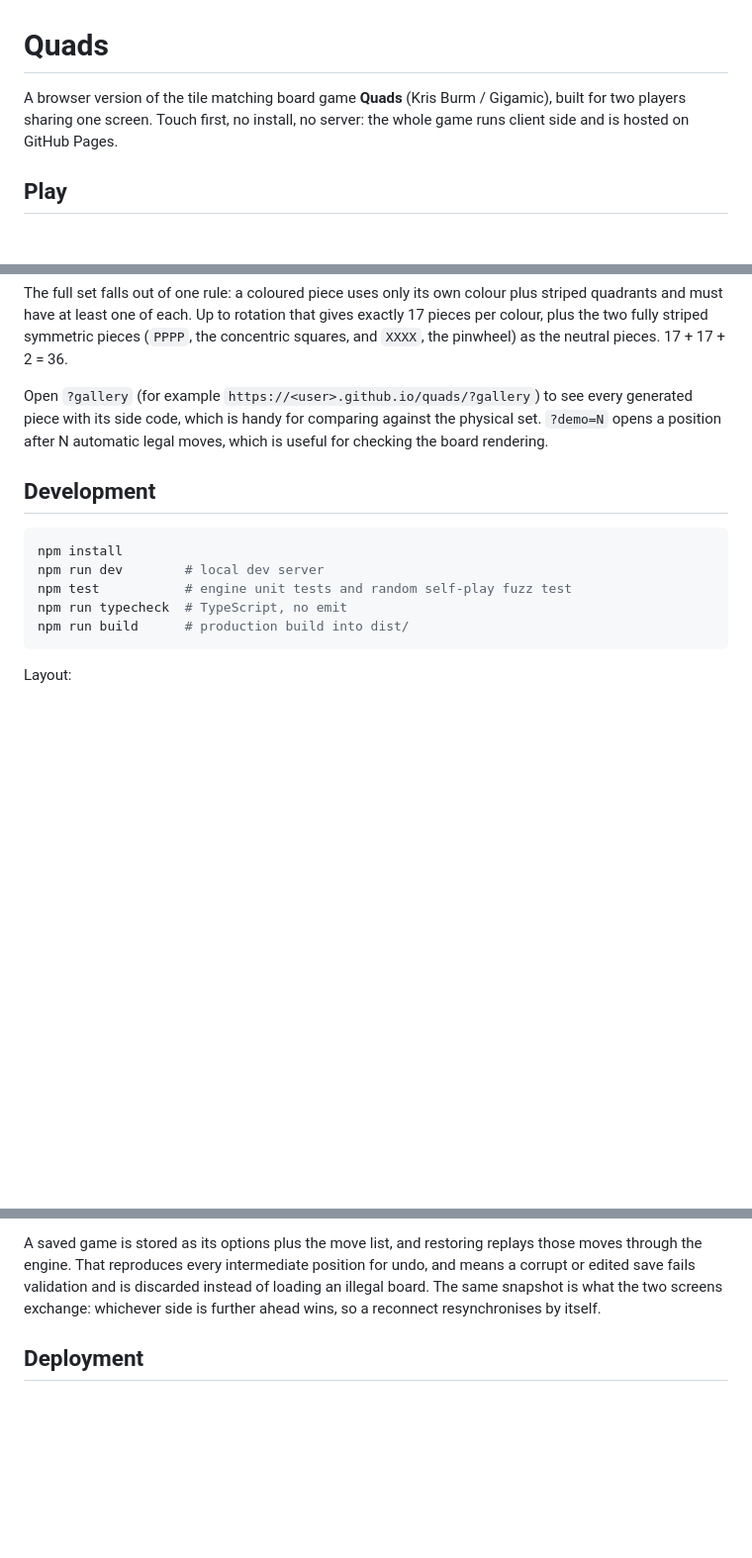
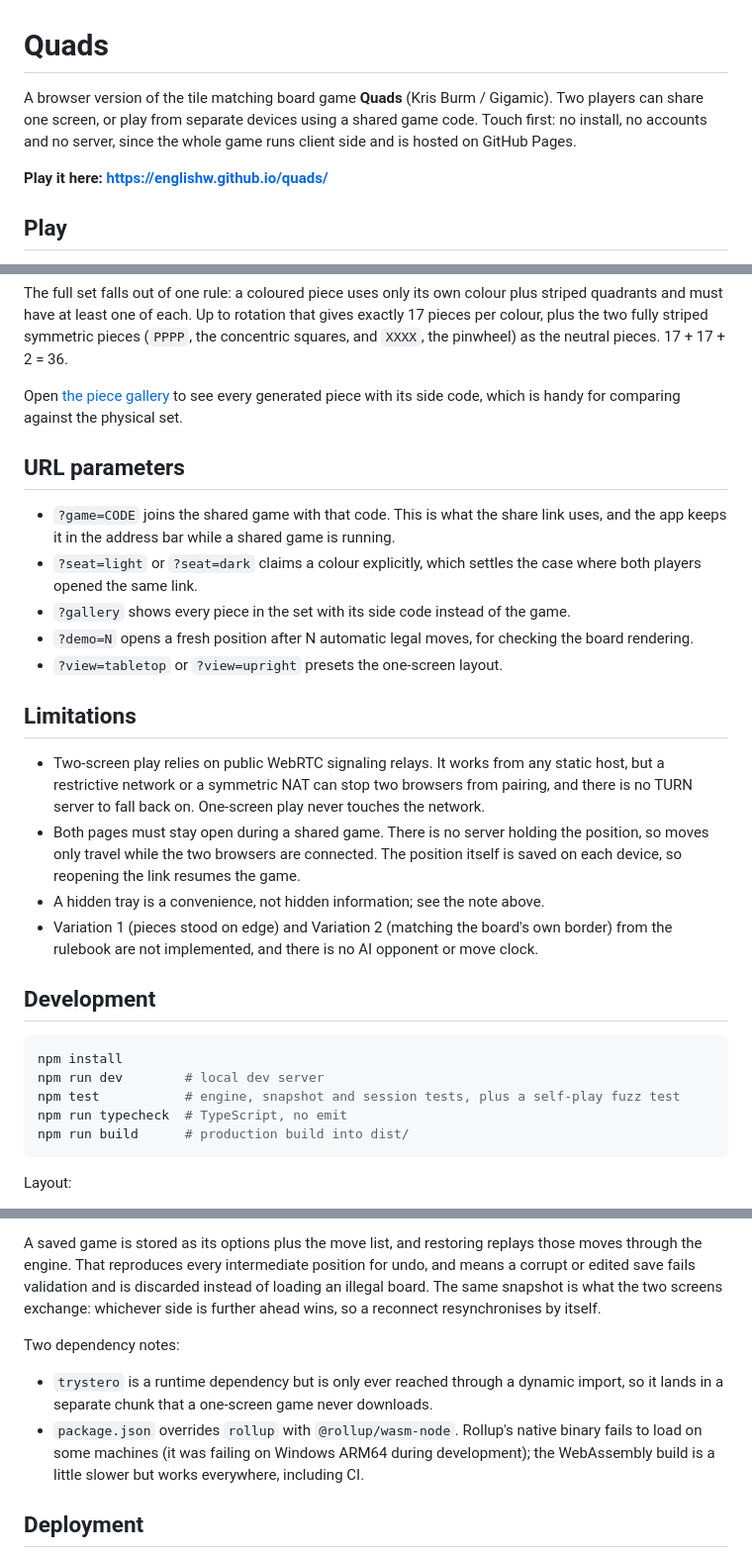
Before and after one commit to englishw/quads, a Markdown page: README.md, 3 parts joined by grey strips. Shown at 99% size. GitHub-like rendering; blank space fills up the shorter version.

Commit message:
Bring the README up to date with the current feature set
The introduction still described a one-screen only game and never linked
to the deployed version. Adds the play link, documents every URL
parameter in one place, and records the limitations honestly: peer to
peer play depends on public relays with no TURN fallback, both pages must
stay open, a hidden tray is not hidden information, and the rulebook
variations are not implemented.

Also notes two non-obvious dependency decisions: trystero is only reached
through a dynamic import, and rollup is overridden with its WebAssembly
build because the native binary fails to load on some machines.

Co-Authored-By: Oz <oz-agent@warp.dev>

````diff
--- a/README.md
+++ b/README.md
@@ -1,8 +1,10 @@
 # Quads
 
-A browser version of the tile matching board game **Quads** (Kris Burm / Gigamic), built for two
-players sharing one screen. Touch first, no install, no server: the whole game runs client side and
-is hosted on GitHub Pages.
+A browser version of the tile matching board game **Quads** (Kris Burm / Gigamic). Two players can
+share one screen, or play from separate devices using a shared game code. Touch first: no install, no
+accounts and no server, since the whole game runs client side and is hosted on GitHub Pages.
+
+**Play it here: https://englishw.github.io/quads/**
 
 ## Play
 
@@ -90,16 +92,37 @@ and must have at least one of each. Up to rotation that gives exactly 17 pieces
 two fully striped symmetric pieces (`PPPP`, the concentric squares, and `XXXX`, the pinwheel) as the
 neutral pieces. 17 + 17 + 2 = 36.
 
-Open `?gallery` (for example `https://<user>.github.io/quads/?gallery`) to see every generated piece
-with its side code, which is handy for comparing against the physical set. `?demo=N` opens a position
-after N automatic legal moves, which is useful for checking the board rendering.
+Open [the piece gallery](https://englishw.github.io/quads/?gallery) to see every generated piece with
+its side code, which is handy for comparing against the physical set.
+
+## URL parameters
+
+- `?game=CODE` joins the shared game with that code. This is what the share link uses, and the app
+  keeps it in the address bar while a shared game is running.
+- `?seat=light` or `?seat=dark` claims a colour explicitly, which settles the case where both players
+  opened the same link.
+- `?gallery` shows every piece in the set with its side code instead of the game.
+- `?demo=N` opens a fresh position after N automatic legal moves, for checking the board rendering.
+- `?view=tabletop` or `?view=upright` presets the one-screen layout.
+
+## Limitations
+
+- Two-screen play relies on public WebRTC signaling relays. It works from any static host, but a
+  restrictive network or a symmetric NAT can stop two browsers from pairing, and there is no TURN
+  server to fall back on. One-screen play never touches the network.
+- Both pages must stay open during a shared game. There is no server holding the position, so moves
+  only travel while the two browsers are connected. The position itself is saved on each device, so
+  reopening the link resumes the game.
+- A hidden tray is a convenience, not hidden information; see the note above.
+- Variation 1 (pieces stood on edge) and Variation 2 (matching the board's own border) from the
+  rulebook are not implemented, and there is no AI opponent or move clock.
 
 ## Development
 
 ```bash
 npm install
 npm run dev        # local dev server
-npm test           # engine unit tests and random self-play fuzz test
+npm test           # engine, snapshot and session tests, plus a self-play fuzz test
 npm run typecheck  # TypeScript, no emit
 npm run build      # production build into dist/
 ```
@@ -118,6 +141,14 @@ the engine. That reproduces every intermediate position for undo, and means a co
 fails validation and is discarded instead of loading an illegal board. The same snapshot is what the
 two screens exchange: whichever side is further ahead wins, so a reconnect resynchronises by itself.
 
+Two dependency notes:
+
+- `trystero` is a runtime dependency but is only ever reached through a dynamic import, so it lands in
+  a separate chunk that a one-screen game never downloads.
+- `package.json` overrides `rollup` with `@rollup/wasm-node`. Rollup's native binary fails to load on
+  some machines (it was failing on Windows ARM64 during development); the WebAssembly build is a
+  little slower but works everywhere, including CI.
+
 ## Deployment
 
 Pushing to `main` runs the tests, builds with Vite and publishes `dist/` to GitHub Pages. Set
````
